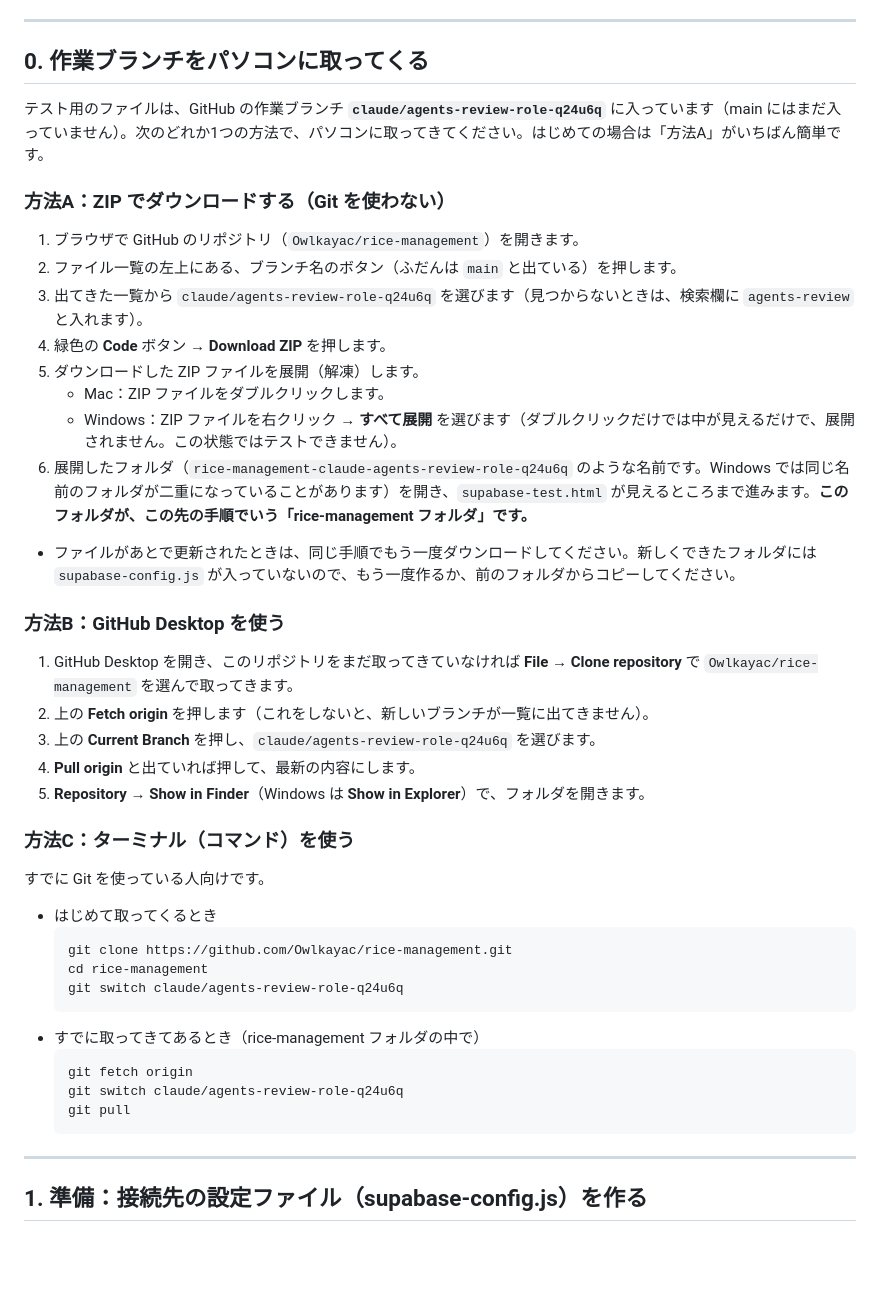
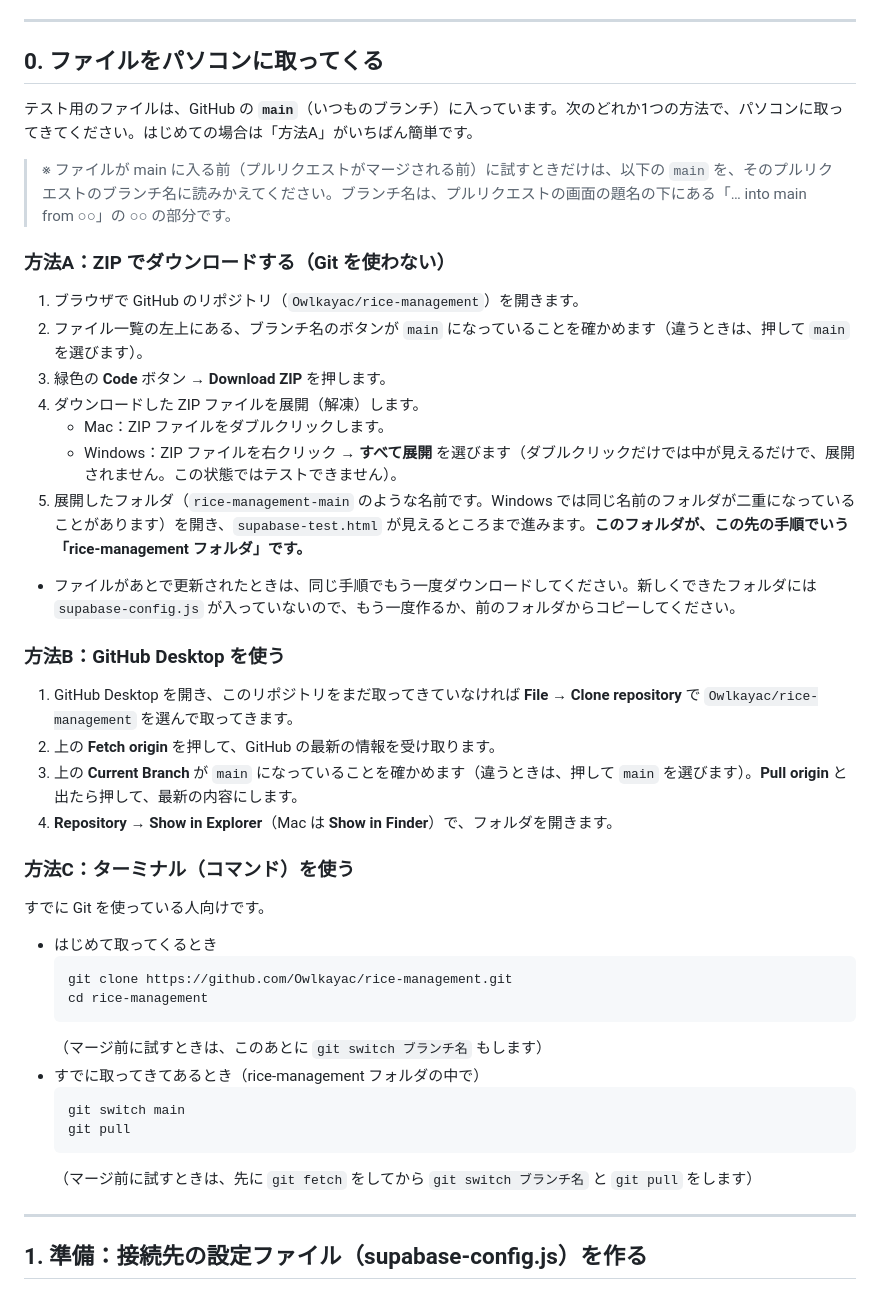
Before and after one commit to Owlkayac/rice-management, a Markdown page: SUPABASE_TEST.md, the part around the change. Drawn GitHub-style; blank space fills up the shorter version.

Commit message:
接続テストの手順書で、ファイルを main から取ってくるように書きかえる
マージ後も手順が古くならないように、作業ブランチではなく main を取ってくる手順にした。
マージ前に試すときの読みかえ方、方法Bで Fetch を先にする順番、方法Cの補足も書き足した。

Co-Authored-By: Claude Opus 5.5 <noreply@anthropic.com>
Claude-Session: https://claude.ai/code/session_01RHNBaxSbkFG2npmEyFmyaY

````diff
--- a/SUPABASE_TEST.md
+++ b/SUPABASE_TEST.md
@@ -11,27 +11,27 @@
 
 ---
 
-## 0. 作業ブランチをパソコンに取ってくる
+## 0. ファイルをパソコンに取ってくる
 
-テスト用のファイルは、GitHub の作業ブランチ **`claude/agents-review-role-q24u6q`** に入っています（main にはまだ入っていません）。次のどれか1つの方法で、パソコンに取ってきてください。はじめての場合は「方法A」がいちばん簡単です。
+テスト用のファイルは、GitHub の **`main`**（いつものブランチ）に入っています。次のどれか1つの方法で、パソコンに取ってきてください。はじめての場合は「方法A」がいちばん簡単です。
+
+> ※ ファイルが main に入る前（プルリクエストがマージされる前）に試すときだけは、以下の `main` を、そのプルリクエストのブランチ名に読みかえてください。ブランチ名は、プルリクエストの画面の題名の下にある「… into main from ○○」の ○○ の部分です。
 
 ### 方法A：ZIP でダウンロードする（Git を使わない）
 1. ブラウザで GitHub のリポジトリ（`Owlkayac/rice-management`）を開きます。
-2. ファイル一覧の左上にある、ブランチ名のボタン（ふだんは `main` と出ている）を押します。
-3. 出てきた一覧から `claude/agents-review-role-q24u6q` を選びます（見つからないときは、検索欄に `agents-review` と入れます）。
-4. 緑色の **Code** ボタン → **Download ZIP** を押します。
-5. ダウンロードした ZIP ファイルを展開（解凍）します。
+2. ファイル一覧の左上にある、ブランチ名のボタンが `main` になっていることを確かめます（違うときは、押して `main` を選びます）。
+3. 緑色の **Code** ボタン → **Download ZIP** を押します。
+4. ダウンロードした ZIP ファイルを展開（解凍）します。
    - Mac：ZIP ファイルをダブルクリックします。
    - Windows：ZIP ファイルを右クリック → **すべて展開** を選びます（ダブルクリックだけでは中が見えるだけで、展開されません。この状態ではテストできません）。
-6. 展開したフォルダ（`rice-management-claude-agents-review-role-q24u6q` のような名前です。Windows では同じ名前のフォルダが二重になっていることがあります）を開き、`supabase-test.html` が見えるところまで進みます。**このフォルダが、この先の手順でいう「rice-management フォルダ」です。**
+5. 展開したフォルダ（`rice-management-main` のような名前です。Windows では同じ名前のフォルダが二重になっていることがあります）を開き、`supabase-test.html` が見えるところまで進みます。**このフォルダが、この先の手順でいう「rice-management フォルダ」です。**
 - ファイルがあとで更新されたときは、同じ手順でもう一度ダウンロードしてください。新しくできたフォルダには `supabase-config.js` が入っていないので、もう一度作るか、前のフォルダからコピーしてください。
 
 ### 方法B：GitHub Desktop を使う
 1. GitHub Desktop を開き、このリポジトリをまだ取ってきていなければ **File → Clone repository** で `Owlkayac/rice-management` を選んで取ってきます。
-2. 上の **Fetch origin** を押します（これをしないと、新しいブランチが一覧に出てきません）。
-3. 上の **Current Branch** を押し、`claude/agents-review-role-q24u6q` を選びます。
-4. **Pull origin** と出ていれば押して、最新の内容にします。
-5. **Repository → Show in Finder**（Windows は **Show in Explorer**）で、フォルダを開きます。
+2. 上の **Fetch origin** を押して、GitHub の最新の情報を受け取ります。
+3. 上の **Current Branch** が `main` になっていることを確かめます（違うときは、押して `main` を選びます）。**Pull origin** と出たら押して、最新の内容にします。
+4. **Repository → Show in Explorer**（Mac は **Show in Finder**）で、フォルダを開きます。
 
 ### 方法C：ターミナル（コマンド）を使う
 すでに Git を使っている人向けです。
@@ -40,14 +40,14 @@
   ```
   git clone https://github.com/Owlkayac/rice-management.git
   cd rice-management
-  git switch claude/agents-review-role-q24u6q
   ```
+  （マージ前に試すときは、このあとに `git switch ブランチ名` もします）
 - すでに取ってきてあるとき（rice-management フォルダの中で）
   ```
-  git fetch origin
-  git switch claude/agents-review-role-q24u6q
+  git switch main
   git pull
   ```
+  （マージ前に試すときは、先に `git fetch` をしてから `git switch ブランチ名` と `git pull` をします）
 
 ---
 
````
